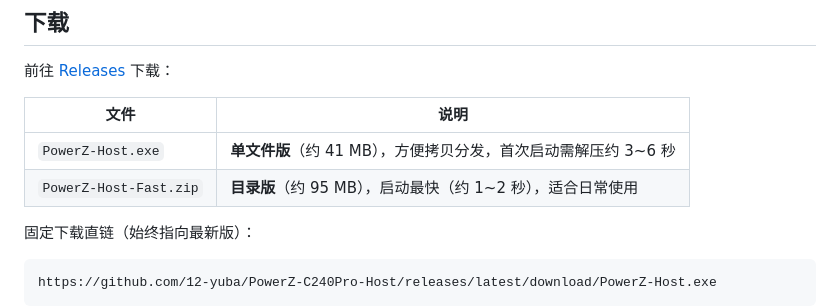
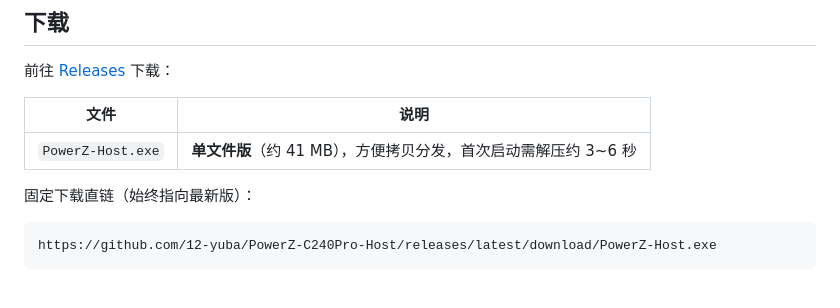
Before and after one commit to 12-yuba/PowerZ-C240Pro-Host, a Markdown page: README.md, the part around the change. Rendered like a GitHub page; blank space fills up the shorter version.

Commit message:
docs: remove PowerZ-Host-Fast.zip references

```diff
--- a/README.md
+++ b/README.md
@@ -58,7 +58,6 @@
 | 文件 | 说明 |
 |---|---|
 | `PowerZ-Host.exe` | **单文件版**（约 41 MB），方便拷贝分发，首次启动需解压约 3~6 秒 |
-| `PowerZ-Host-Fast.zip` | **目录版**（约 95 MB），启动最快（约 1~2 秒），适合日常使用 |
 
 固定下载直链（始终指向最新版）：
 
```
